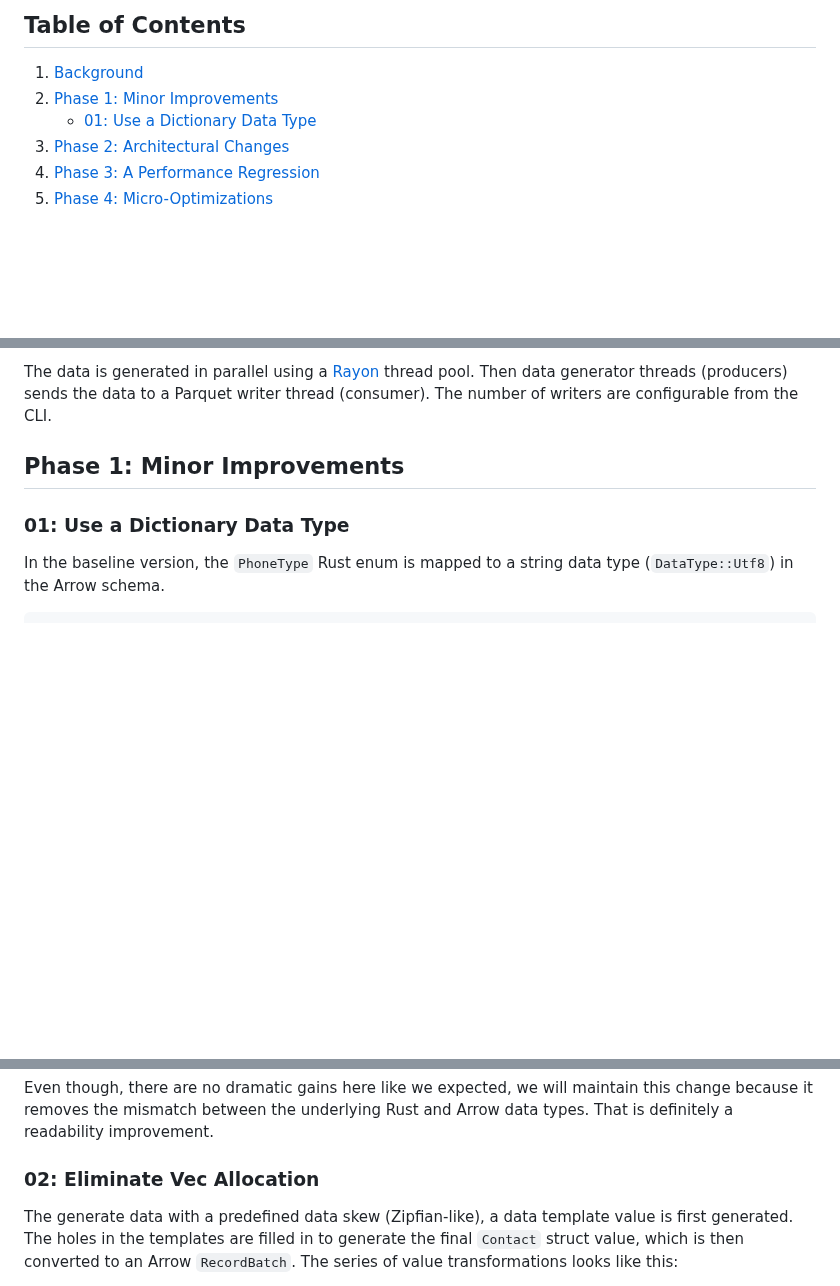
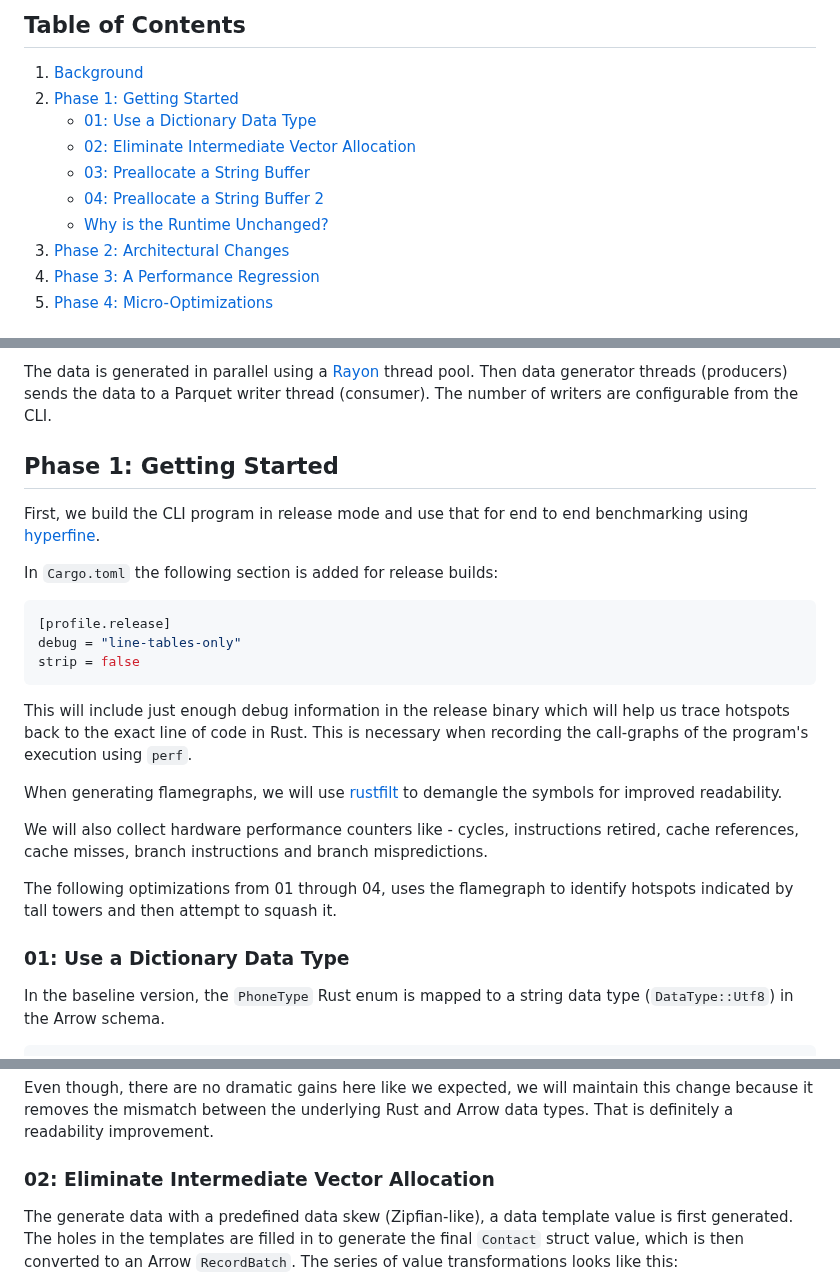
Before and after one commit to jcsherin/jcsherin.github.io, a Markdown page: posts/2025-09-01-arrow-shredding-pipeline-perf/index.md, 3 parts joined by grey strips. Rendered like a GitHub page; blank space fills up the shorter version.

````diff
--- a/posts/2025-09-01-arrow-shredding-pipeline-perf/index.md
+++ b/posts/2025-09-01-arrow-shredding-pipeline-perf/index.md
@@ -36,9 +36,13 @@ All benchmarks were run on a Linux machine with the following configuration:
   <ol>
     <li><a href="#background">Background</a></li>
     <li>
-        <a href="#phase-1:-minor-improvements">Phase 1: Minor Improvements</a>
+        <a href="#phase-1:-getting-started">Phase 1: Getting Started</a>
         <ul>
             <li><a href="#01:-use-a-dictionary-data-type">01: Use a Dictionary Data Type</a></li>
+            <li><a href="#02:-eliminate-intermediate-vector-allocation">02: Eliminate Intermediate Vector Allocation</a></li>
+            <li><a href="#03:-preallocate-a-string-buffer">03: Preallocate a String Buffer</a></li>
+            <li><a href="#04:-preallocate-a-string-buffer-2">04: Preallocate a String Buffer 2</a></li>
+            <li><a href="#why-is-the-runtime-unchanged">Why is the Runtime Unchanged?</a></li>
         </ul>
     </li>
     <li>
@@ -65,7 +69,28 @@ The data is generated in parallel using a [Rayon] thread pool. Then data generat
 
 [Rayon]: https://github.com/rayon-rs/rayon
 
-## Phase 1: Minor Improvements
+## Phase 1: Getting Started
+
+First, we build the CLI program in release mode and use that for end to end benchmarking using [hyperfine].
+
+In `Cargo.toml` the following section is added for release builds:
+
+```toml
+[profile.release]
+debug = "line-tables-only"
+strip = false
+```
+
+This will include just enough debug information in the release binary which will help us trace hotspots back to the exact line of code in Rust. This is necessary when recording the call-graphs of the program's execution using `perf`.
+
+When generating flamegraphs, we will use [rustfilt] to demangle the symbols for improved readability.
+
+We will also collect hardware performance counters like - cycles, instructions retired, cache references, cache misses, branch instructions and branch mispredictions.
+
+The following optimizations from 01 through 04, uses the flamegraph to identify hotspots indicated by tall towers and then attempt to squash it.
+
+[hyperfine]: https://github.com/sharkdp/hyperfine
+[rustfilt]: https://github.com/luser/rustfilt
 
 ### 01: Use a Dictionary Data Type
 
@@ -99,7 +124,7 @@ After the change, the maximum RSS (resident set size) is reduced by ~1MB in a ru
 
 Even though, there are no dramatic gains here like we expected, we will maintain this change because it removes the mismatch between the underlying Rust and Arrow data types. That is definitely a readability improvement.
 
-### 02: Eliminate Vec Allocation
+### 02: Eliminate Intermediate Vector Allocation
 
 The generate data with a predefined data skew (Zipfian-like), a data template value is first generated. The holes in the templates are filled in to generate the final `Contact` struct value, which is then converted to an Arrow `RecordBatch`. The series of value transformations looks like this:
 
````
Also changed, not shown: other parts of posts/2025-09-01-arrow-shredding-pipeline-perf/index.md (+74 -3 lines).
